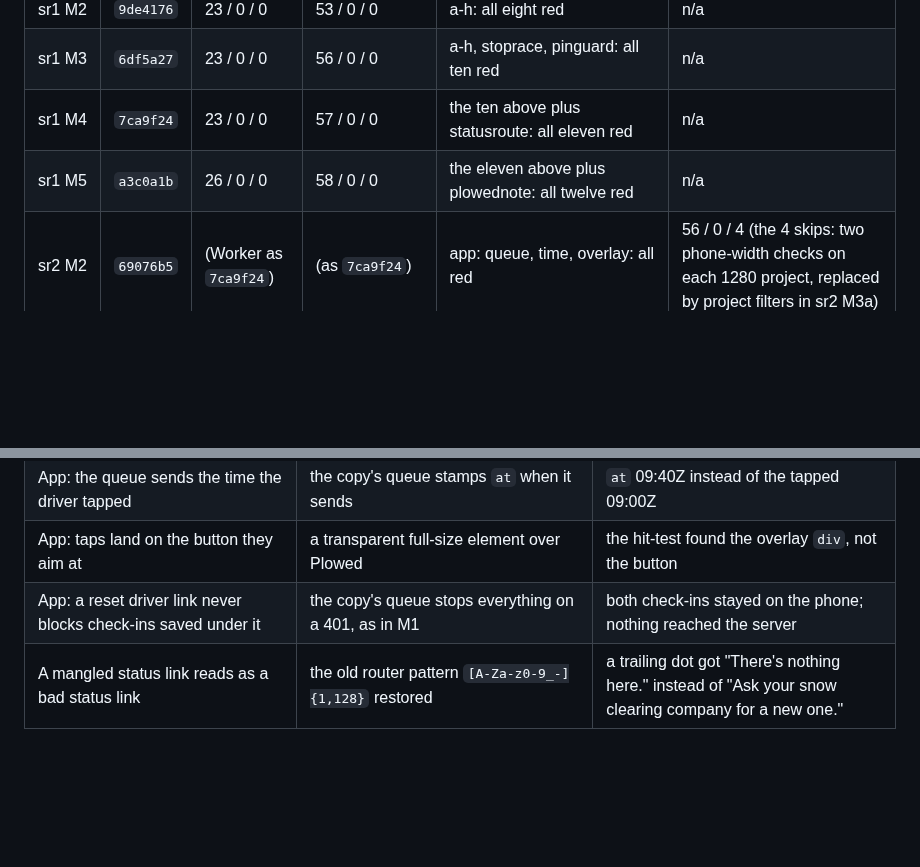
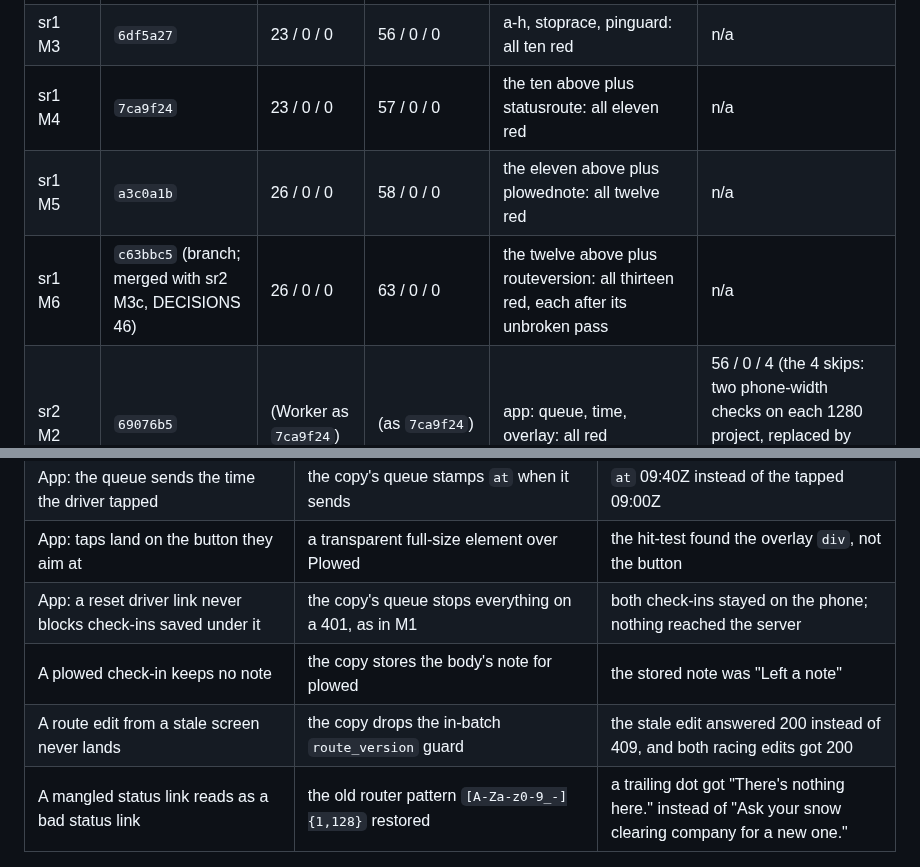
Before and after one commit to alexjpower74-create/snow-route, a Markdown page: docs/build-report.md, 2 parts joined by grey strips. Rendered like a GitHub page; blank space fills up the shorter version.

Commit message:
Build report: sr1 M6 QA at c63bbc5 (26/63, thirteen controls red; held for sr2 M3c), plowednote and routeversion controls
Co-Authored-By: Claude Opus 5 <noreply@anthropic.com>
Claude-Session: https://claude.ai/code/session_01Qy5U74PafbQdGwU4kpE5Tu

```diff
--- a/docs/build-report.md
+++ b/docs/build-report.md
@@ -15,6 +15,7 @@ reasoning and every attempt.
 | sr1 M3 | `6df5a27` | 23 / 0 / 0 | 56 / 0 / 0 | a-h, stoprace, pinguard: all ten red | n/a |
 | sr1 M4 | `7ca9f24` | 23 / 0 / 0 | 57 / 0 / 0 | the ten above plus statusroute: all eleven red | n/a |
 | sr1 M5 | `a3c0a1b` | 26 / 0 / 0 | 58 / 0 / 0 | the eleven above plus plowednote: all twelve red | n/a |
+| sr1 M6 | `c63bbc5` (branch; merged with sr2 M3c, DECISIONS 46) | 26 / 0 / 0 | 63 / 0 / 0 | the twelve above plus routeversion: all thirteen red, each after its unbroken pass | n/a |
 | sr2 M2 | `69076b5` | (Worker as `7ca9f24`) | (as `7ca9f24`) | app: queue, time, overlay: all red | 56 / 0 / 4 (the 4 skips: two phone-width checks on each 1280 project, replaced by project filters in sr2 M3a) |
 | sr2 M3a | `5f162b2` | (Worker as `a3c0a1b`) | (as `a3c0a1b`) | app: queue, time, overlay, relink: all red, each after its unbroken pass | **80 / 0 / 0** |
 
@@ -46,6 +47,8 @@ says "Plowed at 6:05 AM" → the driver page moves on to "Stop 2 of 13". Zero co
 | App: the queue sends the time the driver tapped | the copy's queue stamps `at` when it sends | `at` 09:40Z instead of the tapped 09:00Z |
 | App: taps land on the button they aim at | a transparent full-size element over Plowed | the hit-test found the overlay `div`, not the button |
 | App: a reset driver link never blocks check-ins saved under it | the copy's queue stops everything on a 401, as in M1 | both check-ins stayed on the phone; nothing reached the server |
+| A plowed check-in keeps no note | the copy stores the body's note for plowed | the stored note was "Left a note" |
+| A route edit from a stale screen never lands | the copy drops the in-batch `route_version` guard | the stale edit answered 200 instead of 409, and both racing edits got 200 |
 | A mangled status link reads as a bad status link | the old router pattern `[A-Za-z0-9_-]{1,128}` restored | a trailing dot got "There's nothing here." instead of "Ask your snow clearing company for a new one." |
 
 ## Cross-review
```
